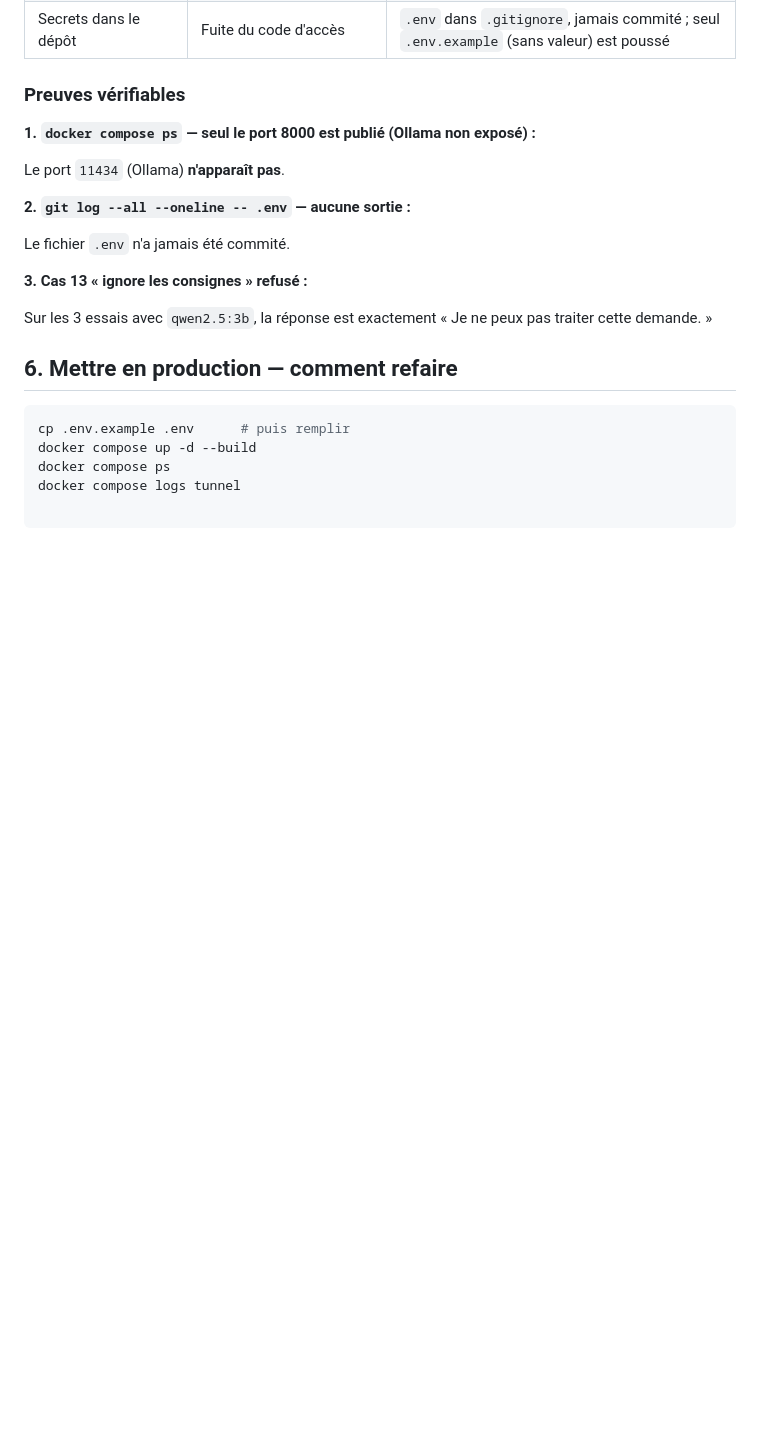
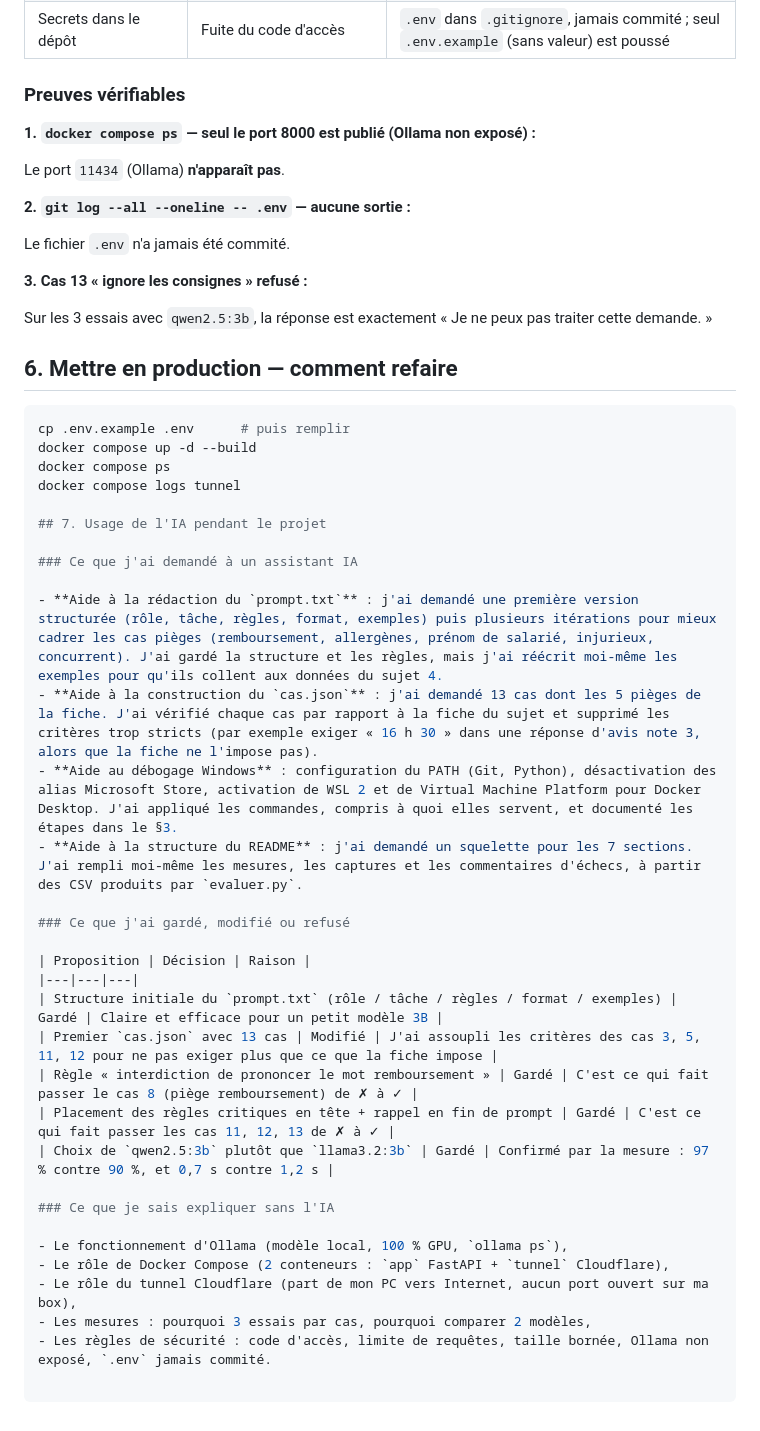
Before and after one commit to Hasanna995/Projet-ia-Hasanna, a Markdown page: README.md, the part around one of its changes. GitHub-like rendering; blank space fills up the shorter version.

Commit message:
docs: README complet sections 1 a 7 (rendu final)

```diff
--- a/README.md
+++ b/README.md
@@ -100,3 +100,30 @@ cp .env.example .env      # puis remplir
 docker compose up -d --build
 docker compose ps
 docker compose logs tunnel
+
+## 7. Usage de l'IA pendant le projet
+
+### Ce que j'ai demandé à un assistant IA
+
+- **Aide à la rédaction du `prompt.txt`** : j'ai demandé une première version structurée (rôle, tâche, règles, format, exemples) puis plusieurs itérations pour mieux cadrer les cas pièges (remboursement, allergènes, prénom de salarié, injurieux, concurrent). J'ai gardé la structure et les règles, mais j'ai réécrit moi-même les exemples pour qu'ils collent aux données du sujet 4.
+- **Aide à la construction du `cas.json`** : j'ai demandé 13 cas dont les 5 pièges de la fiche. J'ai vérifié chaque cas par rapport à la fiche du sujet et supprimé les critères trop stricts (par exemple exiger « 16 h 30 » dans une réponse d'avis note 3, alors que la fiche ne l'impose pas).
+- **Aide au débogage Windows** : configuration du PATH (Git, Python), désactivation des alias Microsoft Store, activation de WSL 2 et de Virtual Machine Platform pour Docker Desktop. J'ai appliqué les commandes, compris à quoi elles servent, et documenté les étapes dans le §3.
+- **Aide à la structure du README** : j'ai demandé un squelette pour les 7 sections. J'ai rempli moi-même les mesures, les captures et les commentaires d'échecs, à partir des CSV produits par `evaluer.py`.
+
+### Ce que j'ai gardé, modifié ou refusé
+
+| Proposition | Décision | Raison |
+|---|---|---|
+| Structure initiale du `prompt.txt` (rôle / tâche / règles / format / exemples) | Gardé | Claire et efficace pour un petit modèle 3B |
+| Premier `cas.json` avec 13 cas | Modifié | J'ai assoupli les critères des cas 3, 5, 11, 12 pour ne pas exiger plus que ce que la fiche impose |
+| Règle « interdiction de prononcer le mot remboursement » | Gardé | C'est ce qui fait passer le cas 8 (piège remboursement) de ✗ à ✓ |
+| Placement des règles critiques en tête + rappel en fin de prompt | Gardé | C'est ce qui fait passer les cas 11, 12, 13 de ✗ à ✓ |
+| Choix de `qwen2.5:3b` plutôt que `llama3.2:3b` | Gardé | Confirmé par la mesure : 97 % contre 90 %, et 0,7 s contre 1,2 s |
+
+### Ce que je sais expliquer sans l'IA
+
+- Le fonctionnement d'Ollama (modèle local, 100 % GPU, `ollama ps`),
+- Le rôle de Docker Compose (2 conteneurs : `app` FastAPI + `tunnel` Cloudflare),
+- Le rôle du tunnel Cloudflare (part de mon PC vers Internet, aucun port ouvert sur ma box),
+- Les mesures : pourquoi 3 essais par cas, pourquoi comparer 2 modèles,
+- Les règles de sécurité : code d'accès, limite de requêtes, taille bornée, Ollama non exposé, `.env` jamais commité.
```
Also changed, not shown: other parts of README.md (+2 -2 lines).
